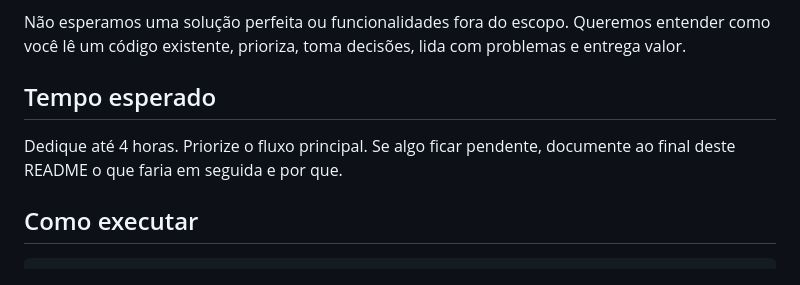
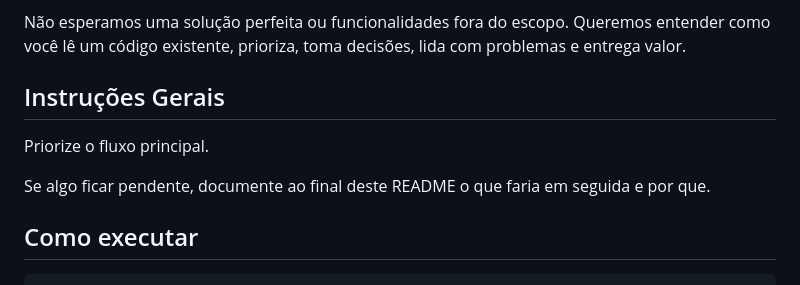
Before and after one commit to marcelo939/desafio-tecnico-flutter-ligamagic, a Markdown page: README.md, the part around the change. Drawn GitHub-style.

Commit message:
Não travar duração da prova pois não teremos como controlar isso

```diff
--- a/README.md
+++ b/README.md
@@ -8,9 +8,11 @@ Você recebeu um projeto Flutter com uma base propositalmente incompleta. Seu ob
 
 Não esperamos uma solução perfeita ou funcionalidades fora do escopo. Queremos entender como você lê um código existente, prioriza, toma decisões, lida com problemas e entrega valor.
 
-## Tempo esperado
+## Instruções Gerais
 
-Dedique até 4 horas. Priorize o fluxo principal. Se algo ficar pendente, documente ao final deste README o que faria em seguida e por que.
+Priorize o fluxo principal.
+
+Se algo ficar pendente, documente ao final deste README o que faria em seguida e por que.
 
 ## Como executar
 
```
